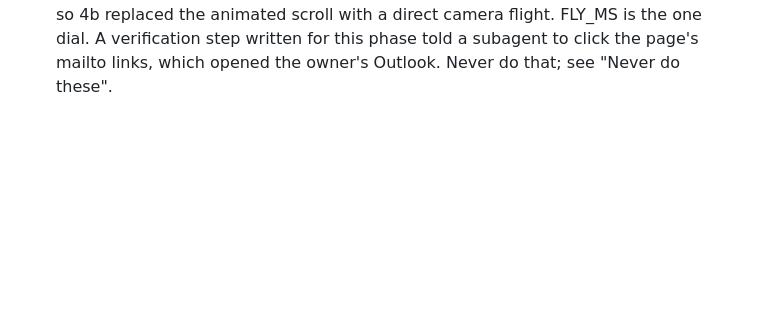
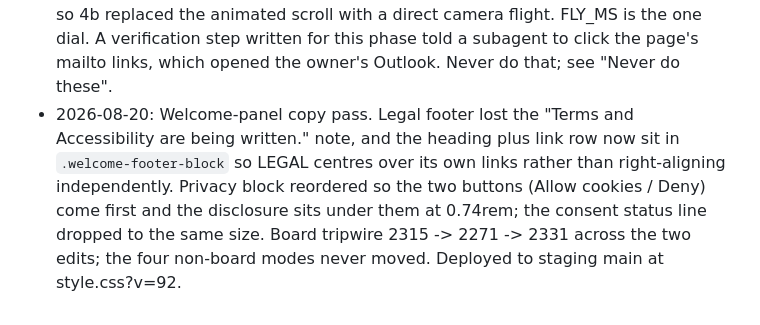
Before and after one commit to notcadenwhitt-stack/whittworks-CorkboardTesting-site, a Markdown page: PROGRESS.md, the part around the change. Rendered like a GitHub page; blank space fills up the shorter version.

Commit message:
Record the welcome-panel copy pass in the tracker
Co-Authored-By: Claude Opus 5 <noreply@anthropic.com>

```diff
--- a/PROGRESS.md
+++ b/PROGRESS.md
@@ -658,3 +658,11 @@ node tools/verify/cdp.mjs shot 0    # screenshot at a stop -> tools/verify/out/
   board. Owner then reported the click sweeping through every intervening section, so
   4b replaced the animated scroll with a direct camera flight. FLY_MS is the one dial. A verification step written for this phase told a subagent to click the page's
   mailto links, which opened the owner's Outlook. Never do that; see "Never do these".
+- 2026-08-20: Welcome-panel copy pass. Legal footer lost the "Terms and Accessibility
+  are being written." note, and the heading plus link row now sit in
+  `.welcome-footer-block` so LEGAL centres over its own links rather than
+  right-aligning independently. Privacy block reordered so the two buttons
+  (Allow cookies / Deny) come first and the disclosure sits under them at
+  0.74rem; the consent status line dropped to the same size. Board tripwire
+  2315 -> 2271 -> 2331 across the two edits; the four non-board modes never
+  moved. Deployed to staging main at style.css?v=92.
```
